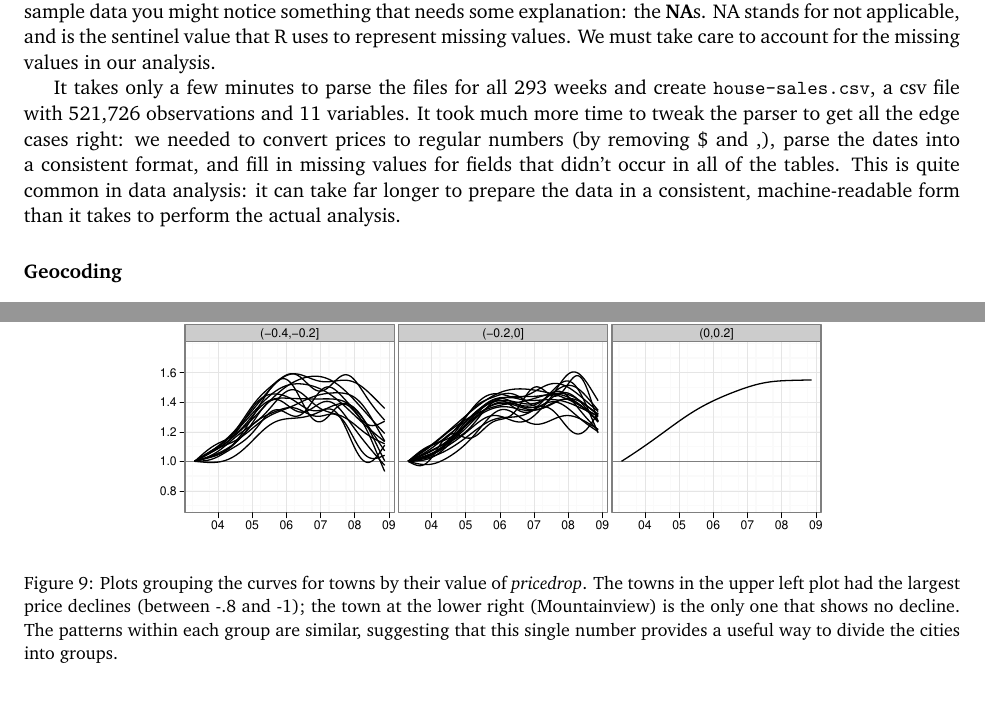
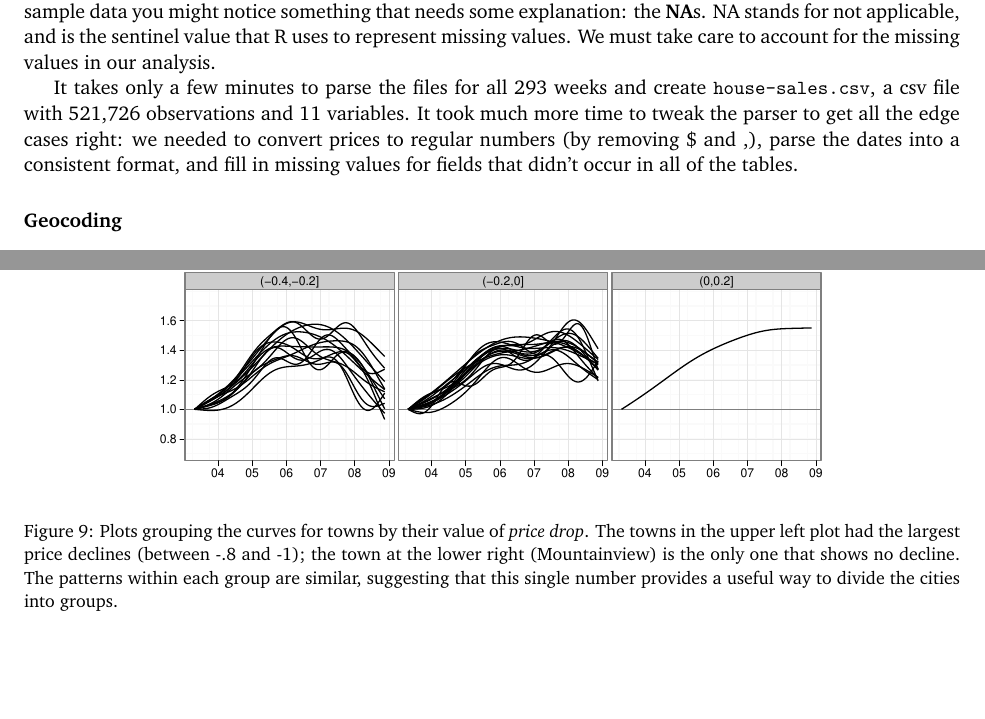
Before and after one commit to hadley/beautiful-data, a LaTeX document (beautiful-data.tex): two parts of pages 2 and 9 of 13, joined at a grey line, cut so that both start at the same text. Compiled offline with pdfLaTeX.

Commit message:
small tweaks

```diff
--- a/beautiful-data.tex
+++ b/beautiful-data.tex
@@ -87,9 +87,13 @@ Alameda County,Alameda,94501,1316 Grove Street,637000,3,2700,1168,1910,2003-04-2
 This is a little less human-readable than the previous form, but is very easy to work with using R.  Another minor advantage is that it is much smaller than the original:  45 vs 90 megabytes.  If you look closely at the sample data you might notice something that needs some explanation: the {\bf NA}s.  NA stands for not applicable, and is the sentinel value that R uses to represent missing values. We must take care to account for the missing values in our analysis.
 %Missing values have special semantics which, by default, will propagate missingness throughout a summary: 5 + NA = NA, 5 < NA = NA and so on. We always need to make a deliberate decision to drop the missing values from an analysis.
 
-It takes only a few minutes to parse the files for all 293 weeks and create {\tt house-sales.csv}, a csv file with 521,726 observations and 11 variables.  It took much more time to tweak the parser to get all the edge cases right: we needed to convert prices to regular numbers (by removing \$ and ,), parse the dates into a consistent format, and fill in missing values for fields that didn't occur in all of the tables.  This is quite common in data analysis: it can take far longer to prepare the data in a consistent, machine-readable form than it takes to perform the actual analysis.
+It takes only a few minutes to parse the files for all 293 weeks and create {\tt house-sales.csv}, a csv file with 521,726 observations and 11 variables.  It took much more time to tweak the parser to get all the edge cases right: we needed to convert prices to regular numbers (by removing \$ and ,), parse the dates into a consistent format, and fill in missing values for fields that didn't occur in all of the tables.
+
+% it can take far longer to prepare the data in a consistent, machine-readable form than it takes to perform the actual analysis.
 % HW: this wasn't the point I was trying to make (although I totally agree with it) - I was arguing that programming time out weighs computation time.  Speeding up computation by a factor of 10 wouldn't have that much effect on total analysis time, even for this very large data set)
 %the time taken to compute the answer is totally overwhelmed by the time necessary to develop the correct approach.
+
+% dfs- I now understand your point.  I can't find a concise way to express it, and I'm not sure taking the time to explain it fully is justified for the average reader.  What to do?  The paragraph stands nicely on its own.
 
 \section{Geocoding}
 
@@ -251,7 +256,7 @@ After further investigation we concluded that there was one main feature that se
 \begin{figure}[htbp]
   \centering
     \includegraphics[width=0.75\linewidth]{cities-indexed-grouped}
-  \caption{Plots grouping the curves for towns by their value of {\em pricedrop}.  The towns in the upper left plot had the largest price declines (between -.8 and -1); the town at the lower right (Mountainview) is the only one that shows no decline.  The patterns within each group are similar, suggesting that this single number provides a useful way to divide the cities into groups.}
+  \caption{Plots grouping the curves for towns by their value of {\em price drop}.  The towns in the upper left plot had the largest price declines (between -.8 and -1); the town at the lower right (Mountainview) is the only one that shows no decline.  The patterns within each group are similar, suggesting that this single number provides a useful way to divide the cities into groups.}
   \label{fig:groups}
 \end{figure}
 
```
Also changed, not shown: beautiful-data.tex (3 more changed lines).
